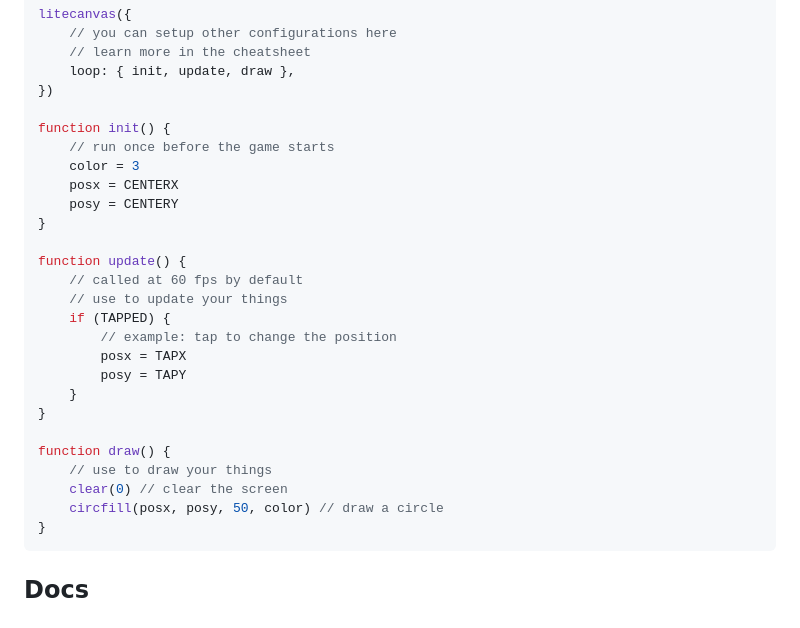
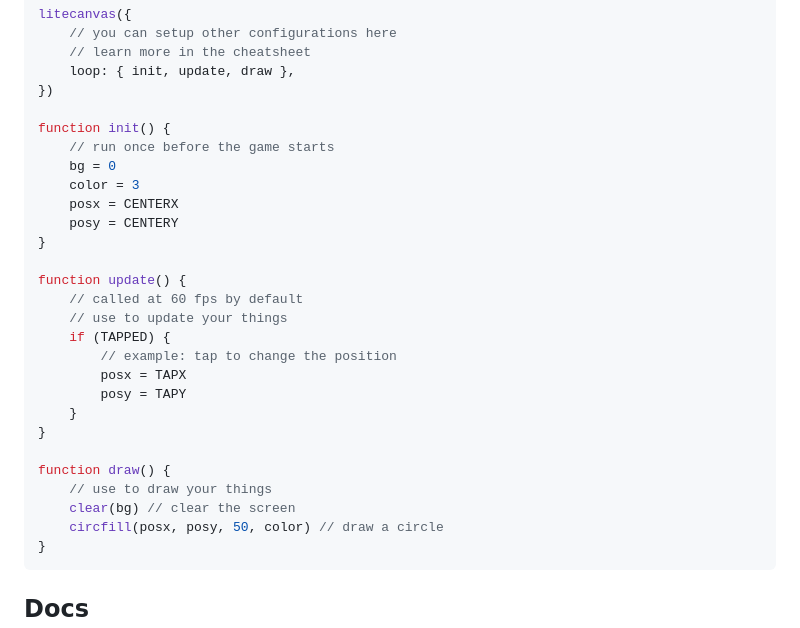
Before and after one commit to litecanvas/game-engine, a Markdown page: README.md, the part around the change. Drawn GitHub-style.

````diff
--- a/README.md
+++ b/README.md
@@ -32,6 +32,7 @@ litecanvas({
 
 function init() {
     // run once before the game starts
+    bg = 0
     color = 3
     posx = CENTERX
     posy = CENTERY
@@ -49,7 +50,7 @@ function update() {
 
 function draw() {
     // use to draw your things
-    clear(0) // clear the screen
+    clear(bg) // clear the screen
     circfill(posx, posy, 50, color) // draw a circle
 }
 ```
````
